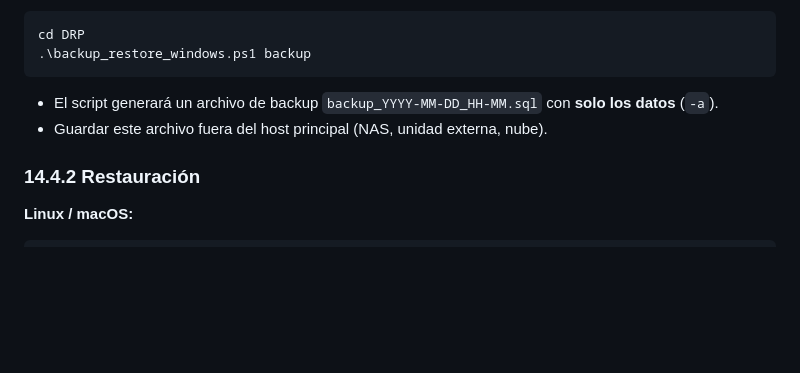
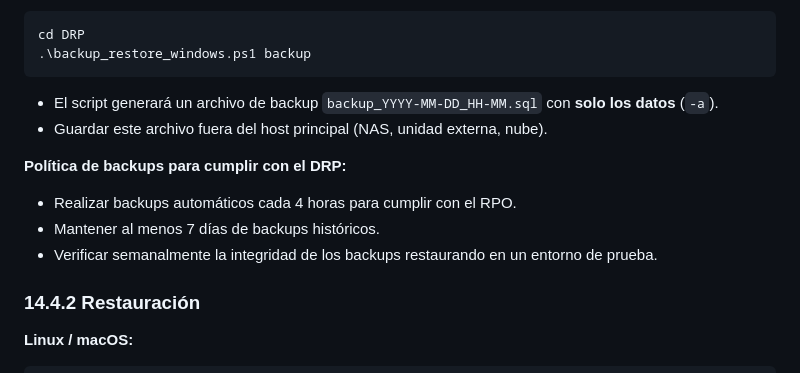
Before and after one commit to AlexInsua/UFV_nginx, a Markdown page: README.md, the part around the change. GitHub-like rendering; blank space fills up the shorter version.

Commit message:
Se actualiza el DRP

```diff
--- a/README.md
+++ b/README.md
@@ -219,6 +219,13 @@ cd DRP
 - El script generará un archivo de backup `backup_YYYY-MM-DD_HH-MM.sql` con **solo los datos** (`-a`).
 - Guardar este archivo fuera del host principal (NAS, unidad externa, nube).
 
+**Política de backups para cumplir con el DRP:**
+
+- Realizar backups automáticos cada 4 horas para cumplir con el RPO.
+- Mantener al menos 7 días de backups históricos.
+- Verificar semanalmente la integridad de los backups restaurando en un entorno de prueba.
+
+
 ### 14.4.2 Restauración
 
 **Linux / macOS:**
```
